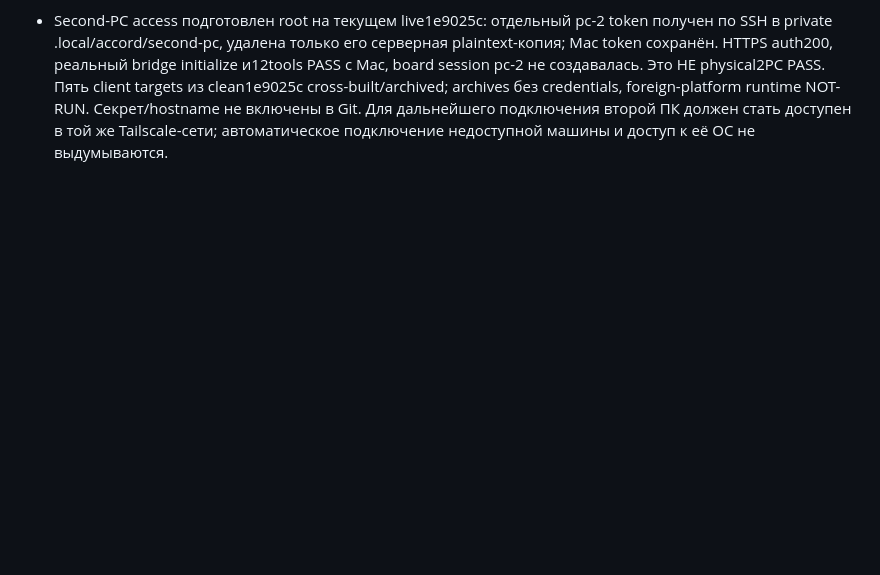
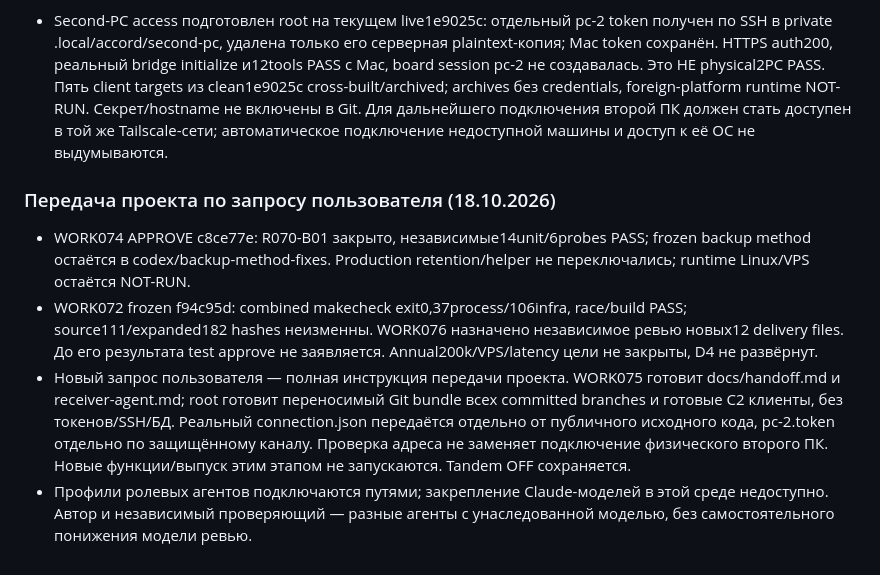
Before and after one commit to kirill-samylin/accord, a Markdown page: docs/TASK-003-working-service.md, the part around the change. GitHub-like rendering; blank space fills up the shorter version.

Commit message:
docs: record backup method approval and project handoff scope

```diff
--- a/docs/TASK-003-working-service.md
+++ b/docs/TASK-003-working-service.md
@@ -328,3 +328,23 @@ restore; клиенты поддерживают lease во время длит
   не включены в Git. Для дальнейшего подключения второй ПК должен стать
   доступен в той же Tailscale-сети; автоматическое подключение недоступной
   машины и доступ к её ОС не выдумываются.
+
+### Передача проекта по запросу пользователя (18.10.2026)
+
+- WORK074 APPROVE c8ce77e: R070-B01 закрыто, независимые14unit/6probes PASS;
+  frozen backup method остаётся в codex/backup-method-fixes. Production
+  retention/helper не переключались; runtime Linux/VPS остаётся NOT-RUN.
+- WORK072 frozen f94c95d: combined makecheck exit0,37process/106infra,
+  race/build PASS; source111/expanded182 hashes неизменны. WORK076 назначено
+  независимое ревью новых12 delivery files. До его результата test approve
+  не заявляется. Annual200k/VPS/latency цели не закрыты, D4 не развёрнут.
+- Новый запрос пользователя — полная инструкция передачи проекта. WORK075
+  готовит docs/handoff.md и receiver-agent.md; root готовит переносимый Git
+  bundle всех committed branches и готовые C2 клиенты, без токенов/SSH/БД.
+  Реальный connection.json передаётся отдельно от публичного исходного кода,
+  pc-2.token отдельно по защищённому каналу. Проверка адреса не заменяет
+  подключение физического второго ПК. Новые функции/выпуск этим этапом
+  не запускаются. Tandem OFF сохраняется.
+- Профили ролевых агентов подключаются путями; закрепление Claude-моделей
+  в этой среде недоступно. Автор и независимый проверяющий — разные агенты
+  с унаследованной моделью, без самостоятельного понижения модели ревью.
```
Also changed, not shown: docs/review-074-backup-method-fix.md (added, +95 -0 lines), docs/work/WORK-074-backup-method-review.md (added, +46 -0 lines).
